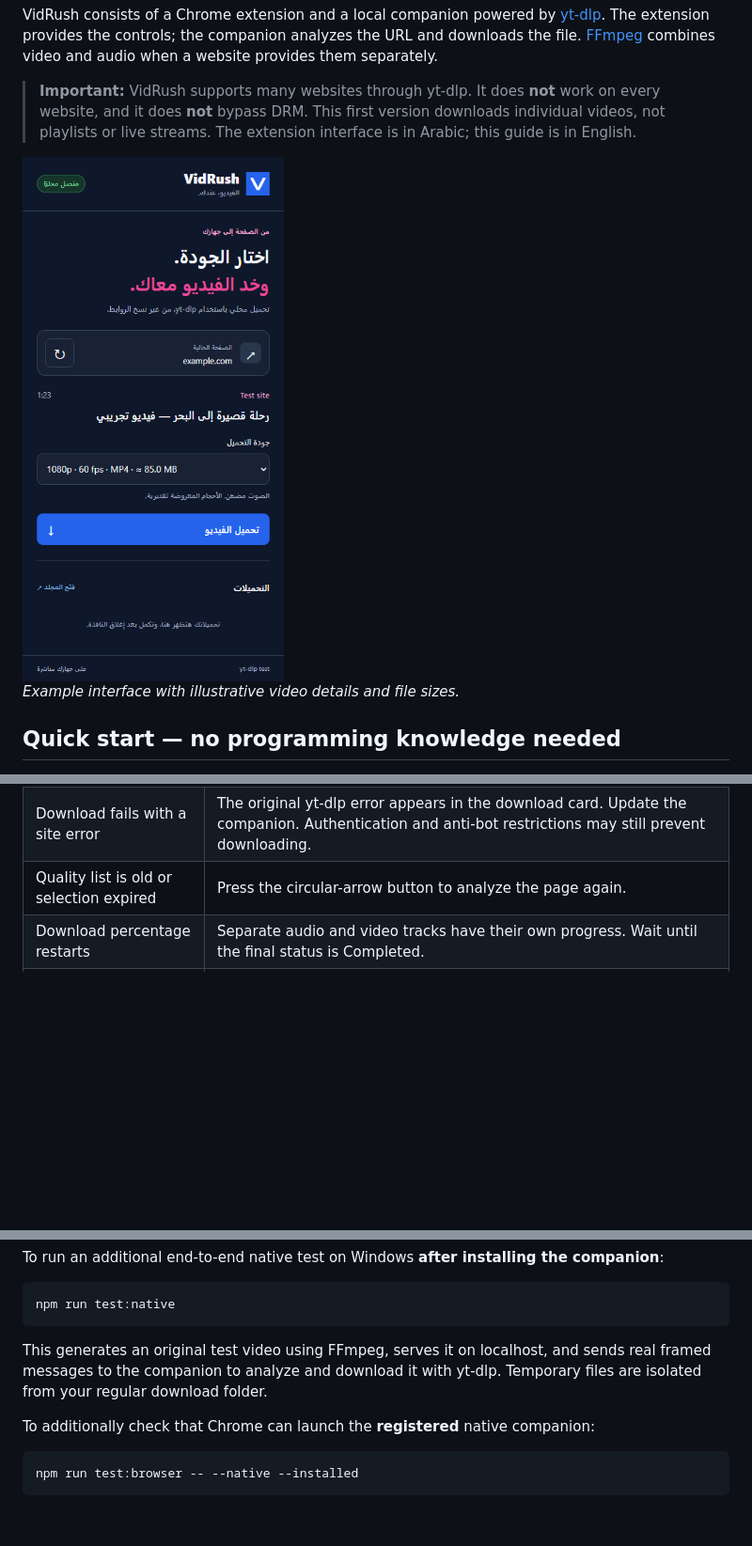
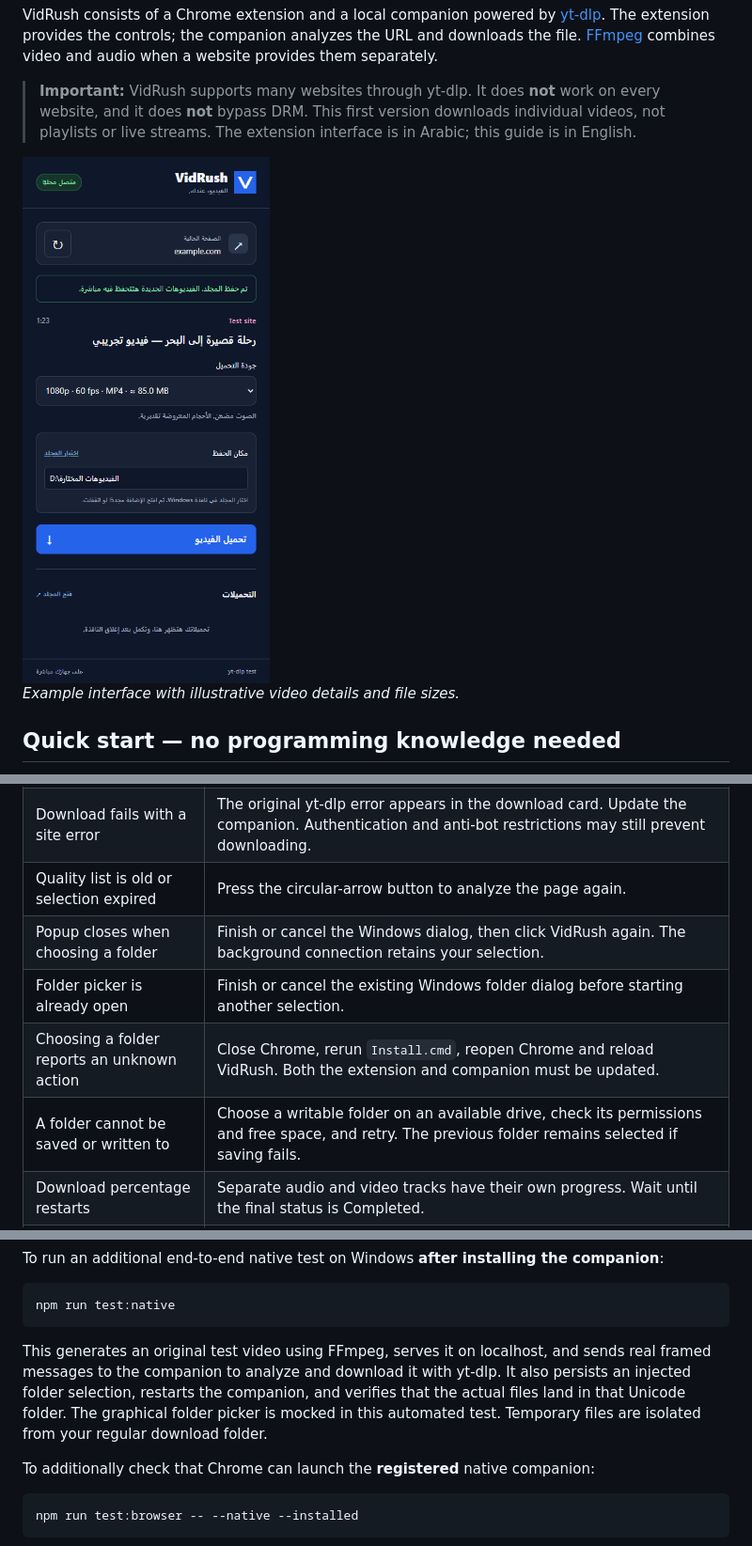
Before and after one commit to mahmoudSaaadallah/VidRush, a Markdown page: README.md, 3 parts joined by grey strips. Shown at 94% size. Drawn GitHub-style; pictures changed too: docs/popup.png; blank space fills up the shorter version.

````diff
--- a/README.md
+++ b/README.md
@@ -170,6 +174,10 @@ If you customized `downloadDir` to point inside the companion installation folde
 | Analysis times out | Retry on the individual video's page. Analysis has a 90-second limit. Check the connection and update the companion. |
 | Download fails with a site error | The original yt-dlp error appears in the download card. Update the companion. Authentication and anti-bot restrictions may still prevent downloading. |
 | Quality list is old or selection expired | Press the circular-arrow button to analyze the page again. |
+| Popup closes when choosing a folder | Finish or cancel the Windows dialog, then click VidRush again. The background connection retains your selection. |
+| Folder picker is already open | Finish or cancel the existing Windows folder dialog before starting another selection. |
+| Choosing a folder reports an unknown action | Close Chrome, rerun `Install.cmd`, reopen Chrome and reload VidRush. Both the extension and companion must be updated. |
+| A folder cannot be saved or written to | Choose a writable folder on an available drive, check its permissions and free space, and retry. The previous folder remains selected if saving fails. |
 | Download percentage restarts | Separate audio and video tracks have their own progress. Wait until the final status is Completed. |
 | No download appears in Chrome's manager | This is expected. Use VidRush's Open folder button; the companion saves files directly. |
 | Files stop after closing Chrome | Keep Chrome running during downloads. Re-analyze and retry after reopening it. |
@@ -235,7 +243,7 @@ To run an additional end-to-end native test on Windows **after installing the co
 npm run test:native
 ```
 
-This generates an original test video using FFmpeg, serves it on localhost, and sends real framed messages to the companion to analyze and download it with yt-dlp. Temporary files are isolated from your regular download folder.
+This generates an original test video using FFmpeg, serves it on localhost, and sends real framed messages to the companion to analyze and download it with yt-dlp. It also persists an injected folder selection, restarts the companion, and verifies that the actual files land in that Unicode folder. The graphical folder picker is mocked in this automated test. Temporary files are isolated from your regular download folder.
 
 To additionally check that Chrome can launch the **registered** native companion:
 
````
Also changed, not shown: other parts of README.md (+14 -10 lines), docs/ARCHITECTURE.md (+4 -1 lines).
